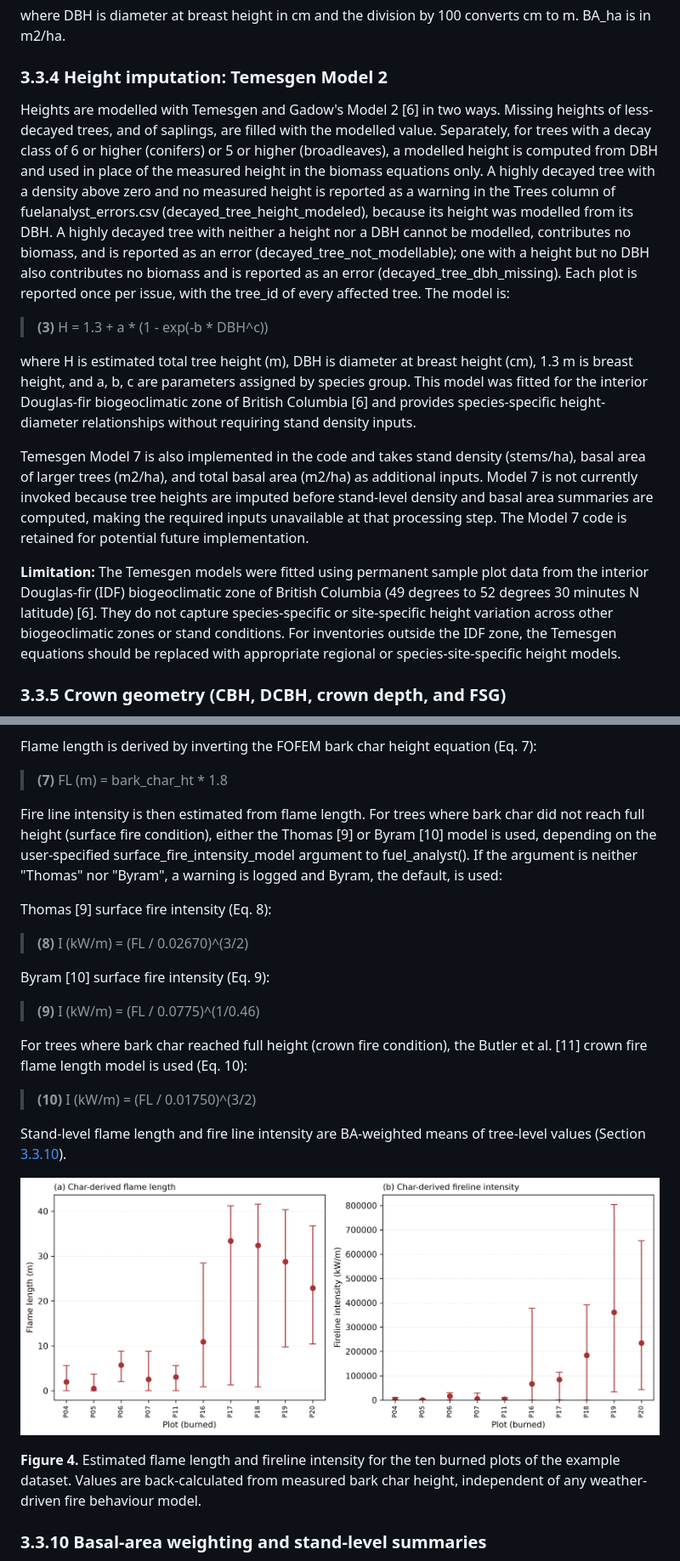
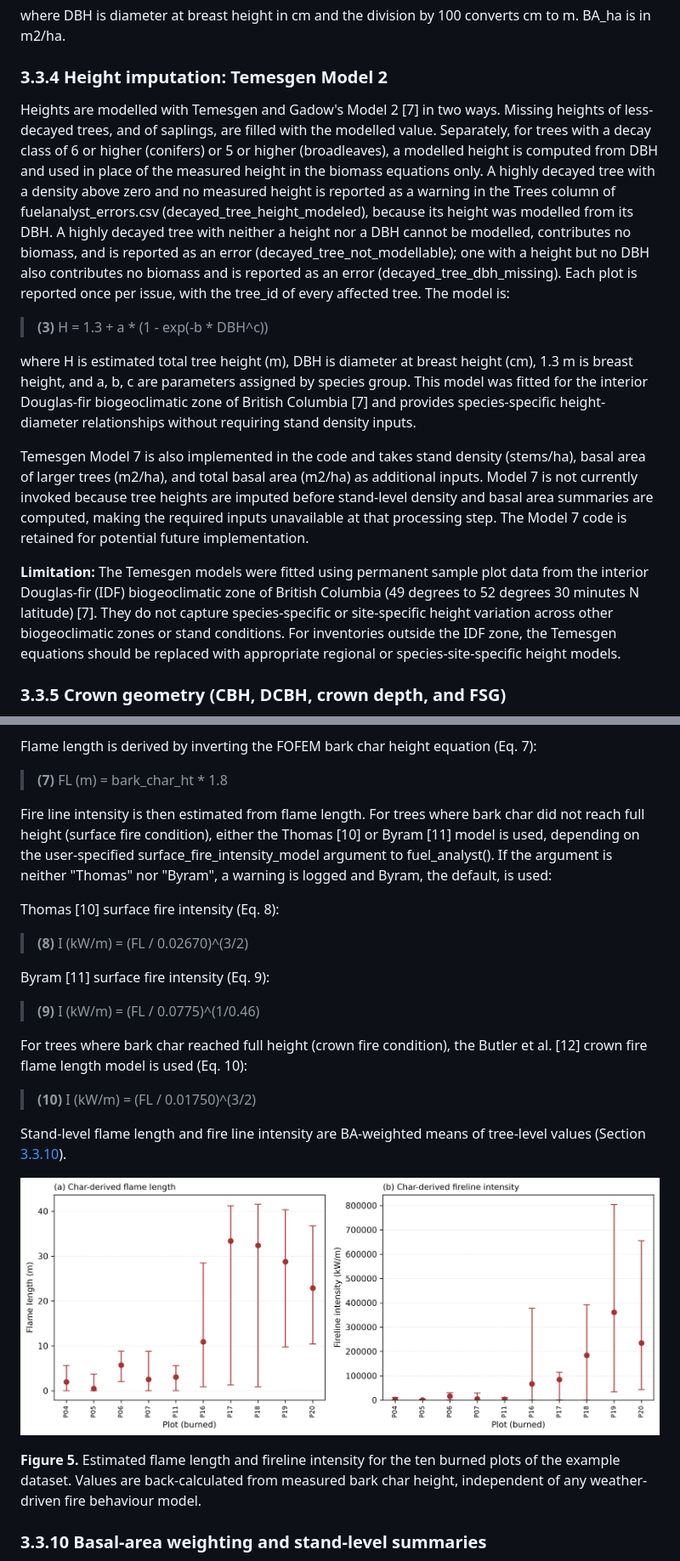
Before and after one commit to gagreene/FuelAnalyst, a Markdown page: docs/TECHNICAL_REFERENCE.md, 2 parts joined by grey strips. Shown at 85% size. Drawn GitHub-style.

```diff
--- a/docs/TECHNICAL_REFERENCE.md
+++ b/docs/TECHNICAL_REFERENCE.md
@@ -611,15 +615,15 @@ where DBH is diameter at breast height in cm and the division by 100 converts cm
 
 ### 3.3.4 Height imputation: Temesgen Model 2
 
-Heights are modelled with Temesgen and Gadow's Model 2 \[6\] in two ways. Missing heights of less-decayed trees, and of saplings, are filled with the modelled value. Separately, for trees with a decay class of 6 or higher (conifers) or 5 or higher (broadleaves), a modelled height is computed from DBH and used in place of the measured height in the biomass equations only. A highly decayed tree with a density above zero and no measured height is reported as a warning in the Trees column of fuelanalyst_errors.csv (decayed_tree_height_modeled), because its height was modelled from its DBH. A highly decayed tree with neither a height nor a DBH cannot be modelled, contributes no biomass, and is reported as an error (decayed_tree_not_modellable); one with a height but no DBH also contributes no biomass and is reported as an error (decayed_tree_dbh_missing). Each plot is reported once per issue, with the tree_id of every affected tree. The model is:
+Heights are modelled with Temesgen and Gadow's Model 2 \[7\] in two ways. Missing heights of less-decayed trees, and of saplings, are filled with the modelled value. Separately, for trees with a decay class of 6 or higher (conifers) or 5 or higher (broadleaves), a modelled height is computed from DBH and used in place of the measured height in the biomass equations only. A highly decayed tree with a density above zero and no measured height is reported as a warning in the Trees column of fuelanalyst_errors.csv (decayed_tree_height_modeled), because its height was modelled from its DBH. A highly decayed tree with neither a height nor a DBH cannot be modelled, contributes no biomass, and is reported as an error (decayed_tree_not_modellable); one with a height but no DBH also contributes no biomass and is reported as an error (decayed_tree_dbh_missing). Each plot is reported once per issue, with the tree_id of every affected tree. The model is:
 
 > **(3)** H = 1.3 + a \* (1 - exp(-b \* DBH^c))
 
-where H is estimated total tree height (m), DBH is diameter at breast height (cm), 1.3 m is breast height, and a, b, c are parameters assigned by species group. This model was fitted for the interior Douglas-fir biogeoclimatic zone of British Columbia \[6\] and provides species-specific height-diameter relationships without requiring stand density inputs.
+where H is estimated total tree height (m), DBH is diameter at breast height (cm), 1.3 m is breast height, and a, b, c are parameters assigned by species group. This model was fitted for the interior Douglas-fir biogeoclimatic zone of British Columbia \[7\] and provides species-specific height-diameter relationships without requiring stand density inputs.
 
 Temesgen Model 7 is also implemented in the code and takes stand density (stems/ha), basal area of larger trees (m2/ha), and total basal area (m2/ha) as additional inputs. Model 7 is not currently invoked because tree heights are imputed before stand-level density and basal area summaries are computed, making the required inputs unavailable at that processing step. The Model 7 code is retained for potential future implementation.
 
-**Limitation:** The Temesgen models were fitted using permanent sample plot data from the interior Douglas-fir (IDF) biogeoclimatic zone of British Columbia (49 degrees to 52 degrees 30 minutes N latitude) \[6\]. They do not capture species-specific or site-specific height variation across other biogeoclimatic zones or stand conditions. For inventories outside the IDF zone, the Temesgen equations should be replaced with appropriate regional or species-site-specific height models.
+**Limitation:** The Temesgen models were fitted using permanent sample plot data from the interior Douglas-fir (IDF) biogeoclimatic zone of British Columbia (49 degrees to 52 degrees 30 minutes N latitude) \[7\]. They do not capture species-specific or site-specific height variation across other biogeoclimatic zones or stand conditions. For inventories outside the IDF zone, the Temesgen equations should be replaced with appropriate regional or species-site-specific height models.
 
 ### 3.3.5 Crown geometry (CBH, DCBH, crown depth, and FSG)
 
@@ -709,17 +713,17 @@ Flame length is derived by inverting the FOFEM bark char height equation (Eq. 7)
 
 > **(7)** FL (m) = bark_char_ht \* 1.8
 
-Fire line intensity is then estimated from flame length. For trees where bark char did not reach full height (surface fire condition), either the Thomas \[9\] or Byram \[10\] model is used, depending on the user-specified surface_fire_intensity_model argument to fuel_analyst(). If the argument is neither "Thomas" nor "Byram", a warning is logged and Byram, the default, is used:
+Fire line intensity is then estimated from flame length. For trees where bark char did not reach full height (surface fire condition), either the Thomas \[10\] or Byram \[11\] model is used, depending on the user-specified surface_fire_intensity_model argument to fuel_analyst(). If the argument is neither "Thomas" nor "Byram", a warning is logged and Byram, the default, is used:
 
-Thomas \[9\] surface fire intensity (Eq. 8):
+Thomas \[10\] surface fire intensity (Eq. 8):
 
 > **(8)** I (kW/m) = (FL / 0.02670)^(3/2)
 
-Byram \[10\] surface fire intensity (Eq. 9):
+Byram \[11\] surface fire intensity (Eq. 9):
 
 > **(9)** I (kW/m) = (FL / 0.0775)^(1/0.46)
 
-For trees where bark char reached full height (crown fire condition), the Butler et al. \[11\] crown fire flame length model is used (Eq. 10):
+For trees where bark char reached full height (crown fire condition), the Butler et al. \[12\] crown fire flame length model is used (Eq. 10):
 
 > **(10)** I (kW/m) = (FL / 0.01750)^(3/2)
 
@@ -729,5 +733,5 @@ Stand-level flame length and fire line intensity are BA-weighted means of tree-l
 
-**Figure 4.** Estimated flame length and fireline intensity for the ten burned plots of the example dataset. Values are back-calculated from measured bark char height, independent of any weather-driven fire behaviour model.
+**Figure 5.** Estimated flame length and fireline intensity for the ten burned plots of the example dataset. Values are back-calculated from measured bark char height, independent of any weather-driven fire behaviour model.
 
 ### 3.3.10 Basal-area weighting and stand-level summaries
 
```
Also changed, not shown: other parts of docs/TECHNICAL_REFERENCE.md (+52 -46 lines), docs/images/fig_woody_measured_vs_tallied.png (added).
